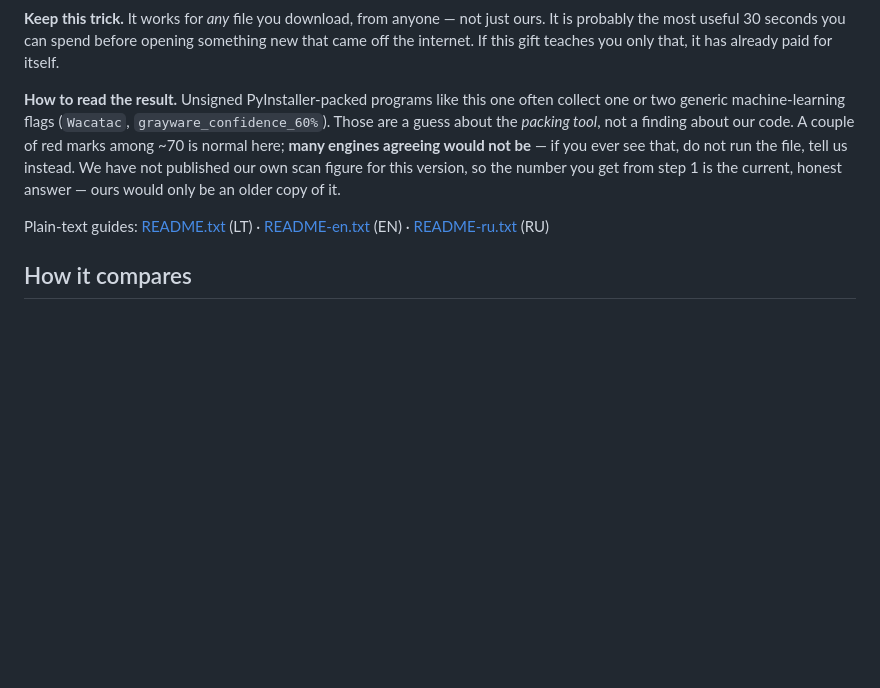
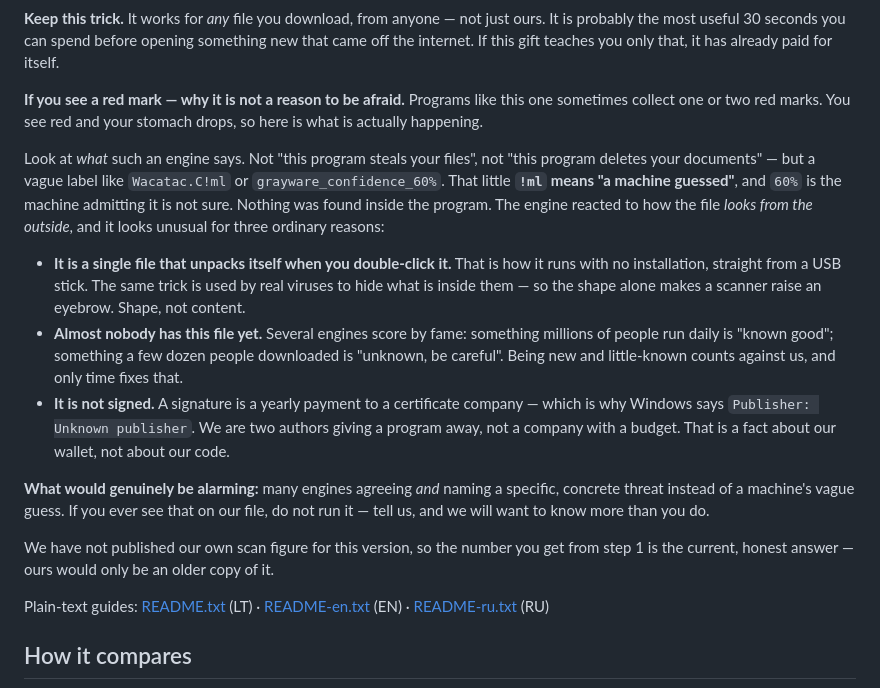
Before and after one commit to RobertasTa/temp-cleaner, a Markdown page: README.md, the part around the change. Rendered like a GitHub page; blank space fills up the shorter version.

Commit message:
README: explain WHY a red mark is harmless, in plain language
Robertas: 'wherever you write that there were red marks, explain why they
are not dangerous - a red mark will frighten an ordinary person.'
The old wording said 'a guess about the packing tool' - jargon that explains
nothing. Now: what the label actually says (!ml = a machine guessed), the
three ordinary reasons the file looks unusual (self-unpacking, unknown/new,
unsigned), and what a genuinely alarming result would look like instead.

```diff
--- a/README.md
+++ b/README.md
@@ -142,14 +142,38 @@ just ours. It is probably the most useful 30 seconds you can spend before
 opening something new that came off the internet. If this gift teaches you only
 that, it has already paid for itself.
 
-**How to read the result.** Unsigned PyInstaller-packed programs like this one
-often collect one or two generic machine-learning flags (`Wacatac`,
-`grayware_confidence_60%`). Those are a guess about the *packing tool*, not a
-finding about our code. A couple of red marks among ~70 is normal here; **many
-engines agreeing would not be** — if you ever see that, do not run the file,
-tell us instead. We have not published our own scan figure for this version, so
-the number you get from step 1 is the current, honest answer — ours would only
-be an older copy of it.
+**If you see a red mark — why it is not a reason to be afraid.** Programs like
+this one sometimes collect one or two red marks. You see red and your stomach
+drops, so here is what is actually happening.
+
+Look at *what* such an engine says. Not "this program steals your files", not
+"this program deletes your documents" — but a vague label like `Wacatac.C!ml`
+or `grayware_confidence_60%`. That little **`!ml` means "a machine guessed"**,
+and `60%` is the machine admitting it is not sure. Nothing was found inside the
+program. The engine reacted to how the file *looks from the outside*, and it
+looks unusual for three ordinary reasons:
+
+- **It is a single file that unpacks itself when you double-click it.** That is
+  how it runs with no installation, straight from a USB stick. The same trick
+  is used by real viruses to hide what is inside them — so the shape alone
+  makes a scanner raise an eyebrow. Shape, not content.
+- **Almost nobody has this file yet.** Several engines score by fame: something
+  millions of people run daily is "known good"; something a few dozen people
+  downloaded is "unknown, be careful". Being new and little-known counts
+  against us, and only time fixes that.
+- **It is not signed.** A signature is a yearly payment to a certificate
+  company — which is why Windows says `Publisher: Unknown publisher`. We are
+  two authors giving a program away, not a company with a budget. That is a
+  fact about our wallet, not about our code.
+
+**What would genuinely be alarming:** many engines agreeing *and* naming a
+specific, concrete threat instead of a machine's vague guess. If you ever see
+that on our file, do not run it — tell us, and we will want to know more than
+you do.
+
+We have not published our own scan figure for this version, so the number you
+get from step 1 is the current, honest answer — ours would only be an older
+copy of it.
 
 Plain-text guides: [README.txt](README.txt) (LT) · [README-en.txt](README-en.txt) (EN) · [README-ru.txt](README-ru.txt) (RU)
 
```
